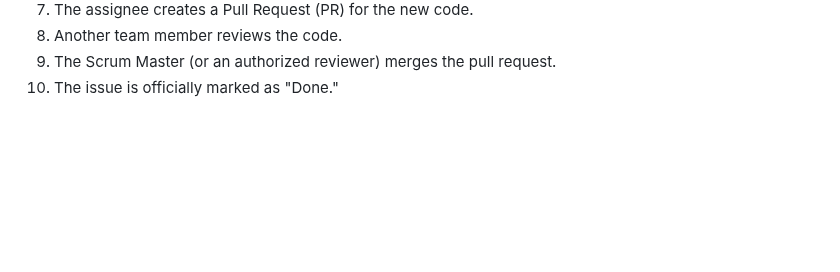
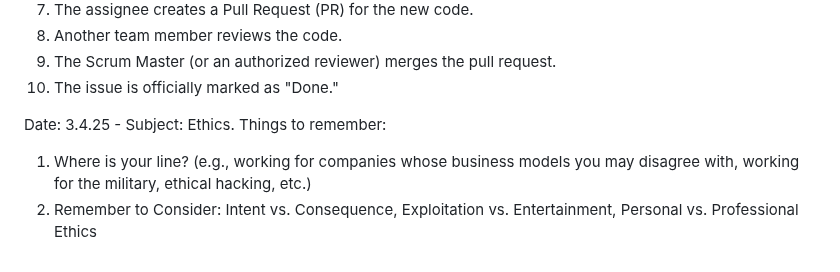
Before and after one commit to Moustafa-Bendari/CS2450-01, a Markdown page: journal.md, the part around the change. GitHub-like rendering; blank space fills up the shorter version.

Commit message:
new journal entry topic: ethics

```diff
--- a/journal.md
+++ b/journal.md
@@ -41,3 +41,11 @@ Date: 2.25.25 - Subject: The Software Development Process (How Software Engineer
 8. Another team member reviews the code.
 9. The Scrum Master (or an authorized reviewer) merges the pull request.
 10. The issue is officially marked as "Done."
+
+Date: 3.4.25 - Subject: Ethics.
+Things to remember:
+1. Where is your line? (e.g., working for companies whose business models you may disagree with, working for the military, ethical hacking, etc.)
+2. Remember to Consider:
+Intent vs. Consequence,
+Exploitation vs. Entertainment,
+Personal vs. Professional Ethics
```
